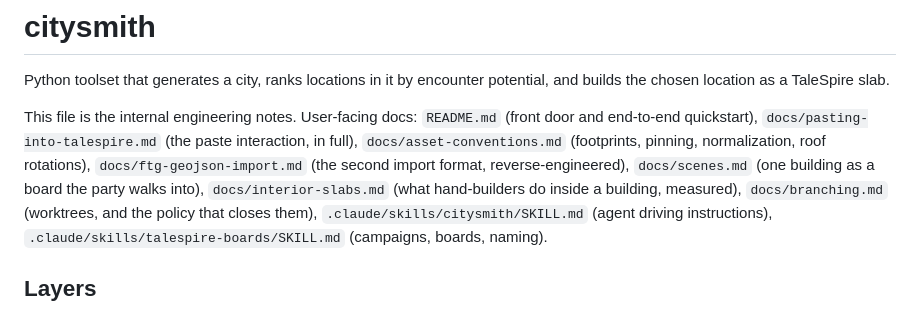
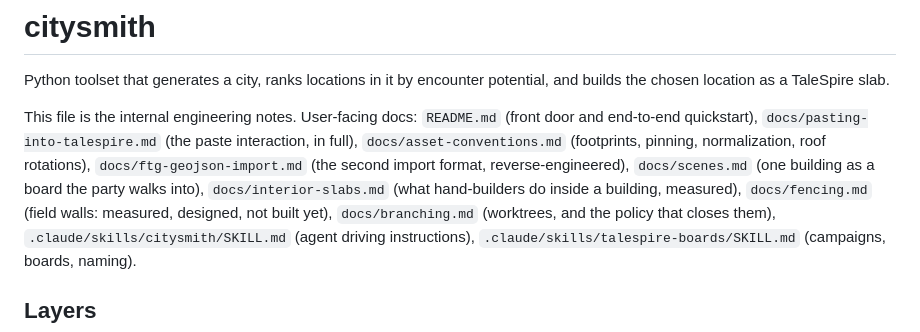
Before and after one commit to jchallenger/citysmith, a Markdown page: CLAUDE.md, the part around the change. GitHub-like rendering.

```diff
--- a/CLAUDE.md
+++ b/CLAUDE.md
@@ -10,6 +10,7 @@ This file is the internal engineering notes. User-facing docs:
 `docs/ftg-geojson-import.md` (the second import format, reverse-engineered),
 `docs/scenes.md` (one building as a board the party walks into),
 `docs/interior-slabs.md` (what hand-builders do inside a building, measured),
+`docs/fencing.md` (field walls: measured, designed, not built yet),
 `docs/branching.md` (worktrees, and the policy that closes them),
 `.claude/skills/citysmith/SKILL.md` (agent driving instructions),
 `.claude/skills/talespire-boards/SKILL.md` (campaigns, boards, naming).
```
Also changed, not shown: docs/fencing.md (added, +350 -0 lines).
